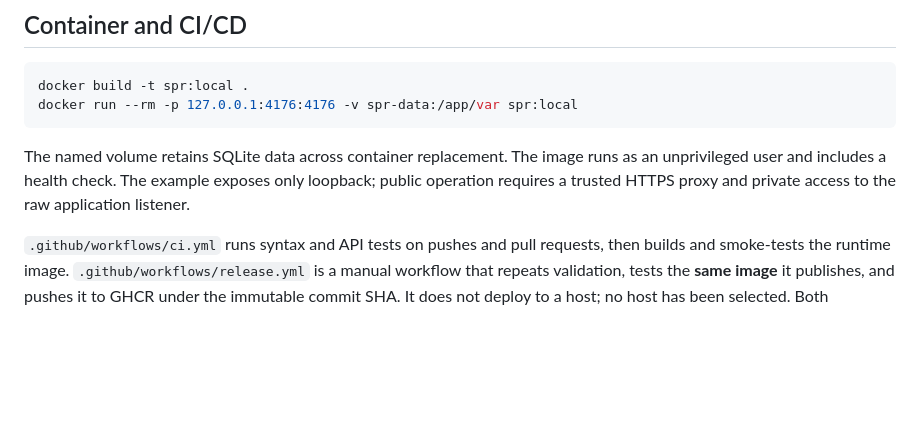
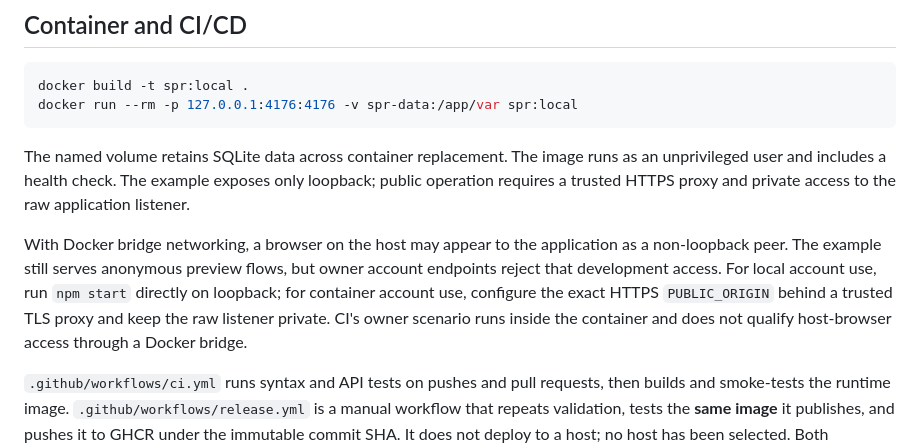
Before and after one commit to antropos17/sythetic-persona-registry-SPR, a Markdown page: README.md, the part around the change. Rendered like a GitHub page; blank space fills up the shorter version.

Commit message:
docs: clarify account access through Docker bridge

```diff
--- a/README.md
+++ b/README.md
@@ -105,6 +105,8 @@ docker run --rm -p 127.0.0.1:4176:4176 -v spr-data:/app/var spr:local
 
 The named volume retains SQLite data across container replacement. The image runs as an unprivileged user and includes a health check. The example exposes only loopback; public operation requires a trusted HTTPS proxy and private access to the raw application listener.
 
+With Docker bridge networking, a browser on the host may appear to the application as a non-loopback peer. The example still serves anonymous preview flows, but owner account endpoints reject that development access. For local account use, run `npm start` directly on loopback; for container account use, configure the exact HTTPS `PUBLIC_ORIGIN` behind a trusted TLS proxy and keep the raw listener private. CI's owner scenario runs inside the container and does not qualify host-browser access through a Docker bridge.
+
 `.github/workflows/ci.yml` runs syntax and API tests on pushes and pull requests, then builds and smoke-tests the runtime image. `.github/workflows/release.yml` is a manual workflow that repeats validation, tests the **same image** it publishes, and pushes it to GHCR under the immutable commit SHA. It does not deploy to a host; no host has been selected. Both workflows pin GitHub Actions to commit SHAs and use limited token permissions. Dependabot proposes updates to Docker and workflow dependencies.
 
 `.github/workflows/ai_review.yml` provides advisory comments on internal PRs when opened or updated. It requires the `OPENAI_API_KEY` secret and `AI_REVIEW_MODEL` variable, skips forks and Dependabot, and tolerates reviewer failures. Keep its job out of required merge checks. See [AI review setup and limits](docs/AI-REVIEW.md).
```
